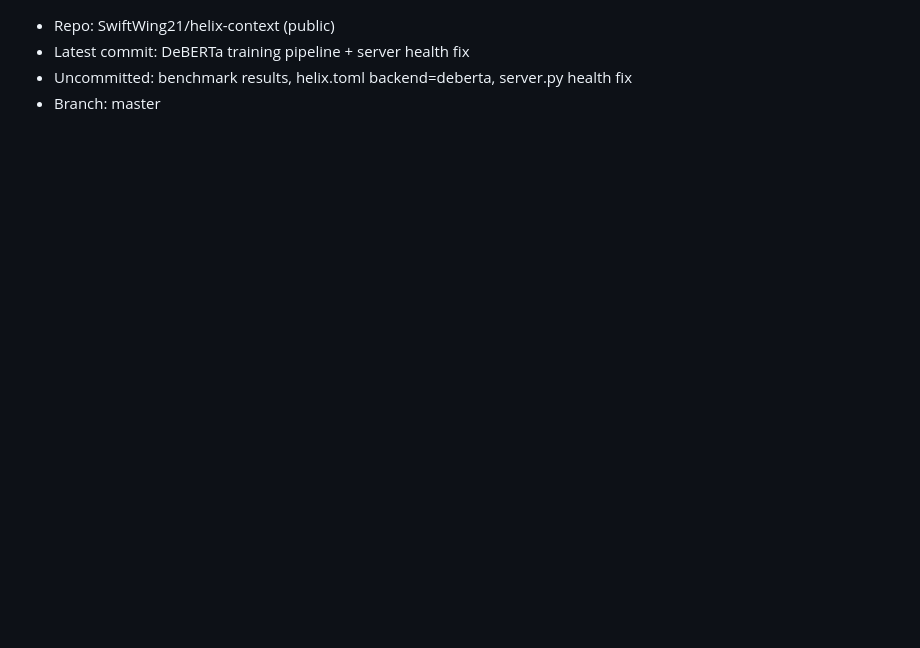
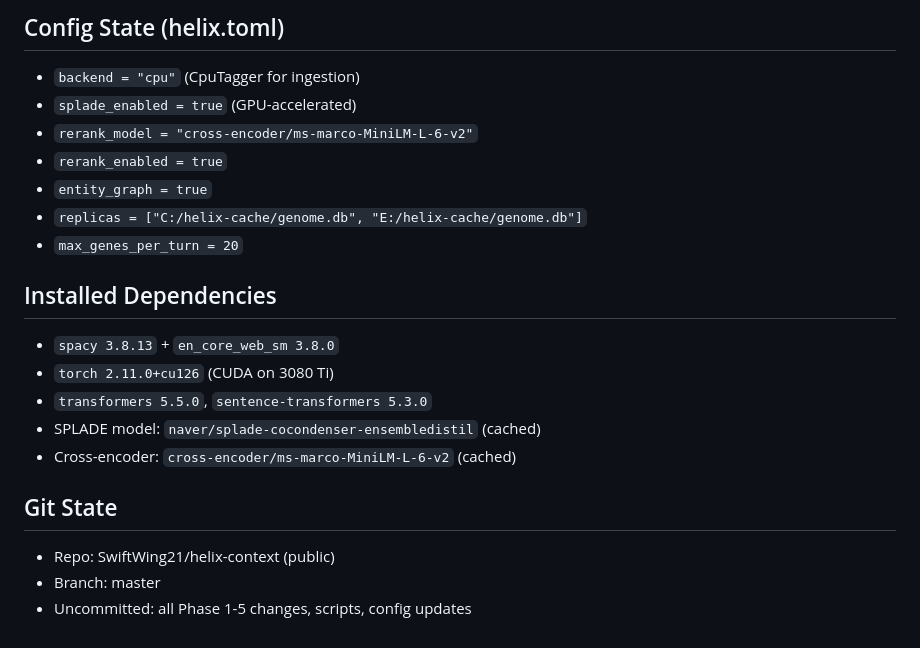
Before and after one commit to SwiftWing21/helix-context, a Markdown page: SESSION_HANDOFF.md, the part around one of its changes. Drawn GitHub-style; blank space fills up the shorter version.

```diff
--- a/SESSION_HANDOFF.md
+++ b/SESSION_HANDOFF.md
@@ -76,4 +120,20 @@
+## Config State (helix.toml)
+- `backend = "cpu"` (CpuTagger for ingestion)
+- `splade_enabled = true` (GPU-accelerated)
+- `rerank_model = "cross-encoder/ms-marco-MiniLM-L-6-v2"`
+- `rerank_enabled = true`
+- `entity_graph = true`
+- `replicas = ["C:/helix-cache/genome.db", "E:/helix-cache/genome.db"]`
+- `max_genes_per_turn = 20`
+
+## Installed Dependencies
+- `spacy 3.8.13` + `en_core_web_sm 3.8.0`
+- `torch 2.11.0+cu126` (CUDA on 3080 Ti)
+- `transformers 5.5.0`, `sentence-transformers 5.3.0`
+- SPLADE model: `naver/splade-cocondenser-ensembledistil` (cached)
+- Cross-encoder: `cross-encoder/ms-marco-MiniLM-L-6-v2` (cached)
+
+## Git State
 - Repo: SwiftWing21/helix-context (public)
-- Latest commit: DeBERTa training pipeline + server health fix
-- Uncommitted: benchmark results, helix.toml backend=deberta, server.py health fix
 - Branch: master
+- Uncommitted: all Phase 1-5 changes, scripts, config updates
```
Also changed, not shown: other parts of SESSION_HANDOFF.md (+109 -65 lines).
